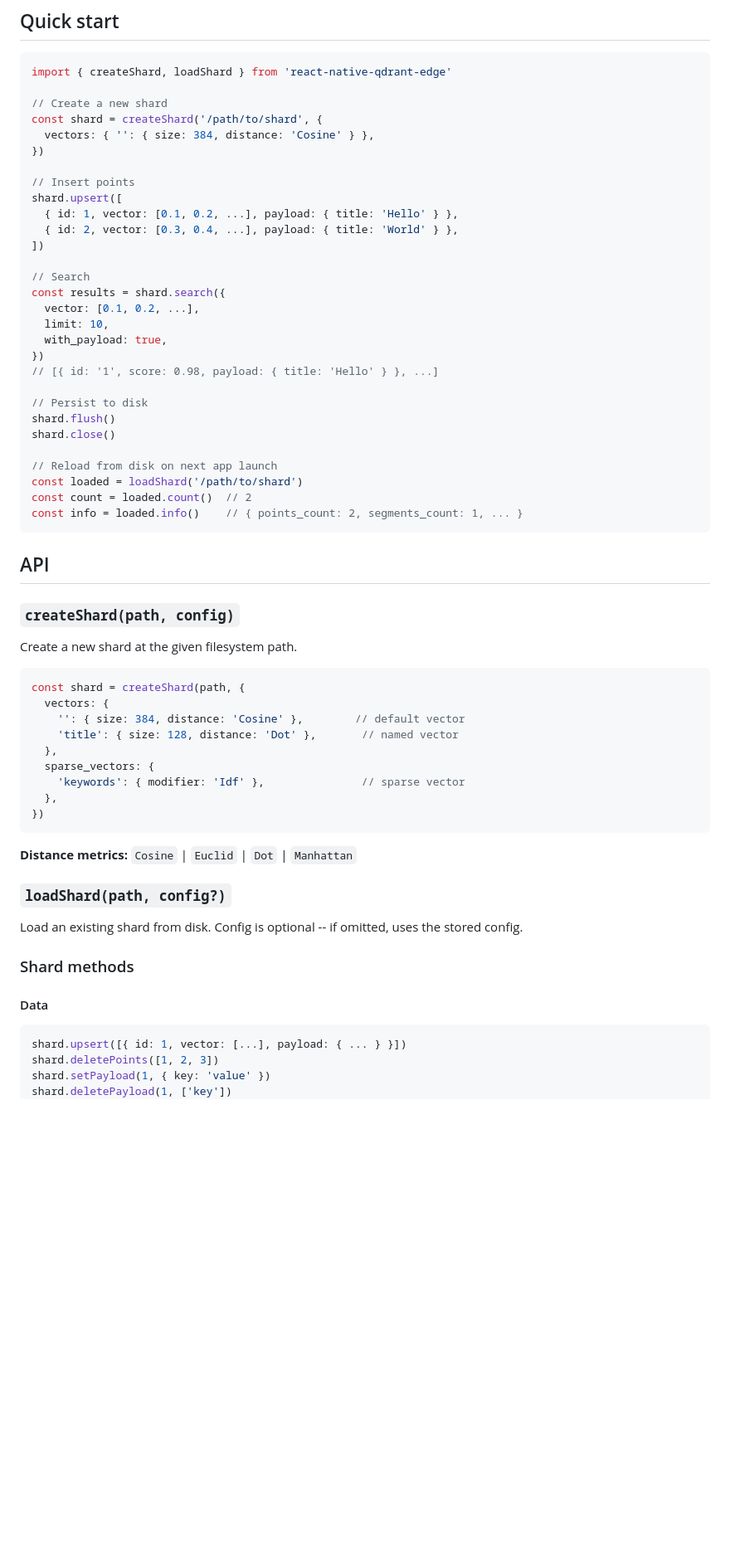
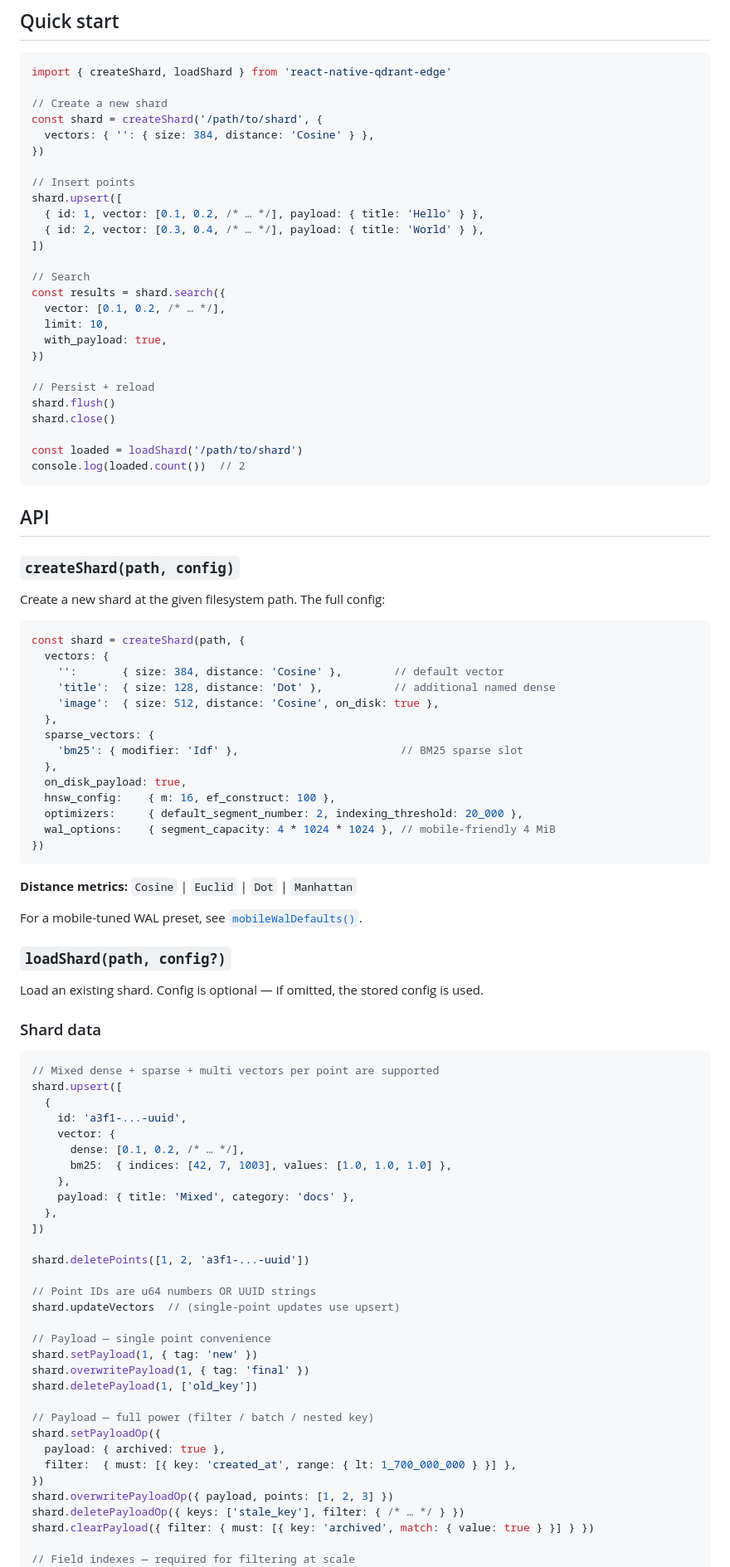
Before and after one commit to rust-dd/react-native-qdrant-edge, a Markdown page: README.md, the part around one of its changes. Shown at 83% size. Drawn GitHub-style; blank space fills up the shorter version.

````diff
--- a/README.md
+++ b/README.md
@@ -61,59 +64,89 @@ const shard = createShard('/path/to/shard', {
 
 // Insert points
 shard.upsert([
-  { id: 1, vector: [0.1, 0.2, ...], payload: { title: 'Hello' } },
-  { id: 2, vector: [0.3, 0.4, ...], payload: { title: 'World' } },
+  { id: 1, vector: [0.1, 0.2, /* … */], payload: { title: 'Hello' } },
+  { id: 2, vector: [0.3, 0.4, /* … */], payload: { title: 'World' } },
 ])
 
 // Search
 const results = shard.search({
-  vector: [0.1, 0.2, ...],
+  vector: [0.1, 0.2, /* … */],
   limit: 10,
   with_payload: true,
 })
-// [{ id: '1', score: 0.98, payload: { title: 'Hello' } }, ...]
 
-// Persist to disk
+// Persist + reload
 shard.flush()
 shard.close()
 
-// Reload from disk on next app launch
 const loaded = loadShard('/path/to/shard')
-const count = loaded.count()  // 2
-const info = loaded.info()    // { points_count: 2, segments_count: 1, ... }
+console.log(loaded.count())  // 2
 ```
 
 ## API
 
 ### `createShard(path, config)`
 
-Create a new shard at the given filesystem path.
+Create a new shard at the given filesystem path. The full config:
 
 ```ts
 const shard = createShard(path, {
   vectors: {
-    '': { size: 384, distance: 'Cosine' },        // default vector
-    'title': { size: 128, distance: 'Dot' },       // named vector
+    '':       { size: 384, distance: 'Cosine' },        // default vector
+    'title':  { size: 128, distance: 'Dot' },           // additional named dense
+    'image':  { size: 512, distance: 'Cosine', on_disk: true },
   },
   sparse_vectors: {
-    'keywords': { modifier: 'Idf' },               // sparse vector
+    'bm25': { modifier: 'Idf' },                         // BM25 sparse slot
   },
+  on_disk_payload: true,
+  hnsw_config:    { m: 16, ef_construct: 100 },
+  optimizers:     { default_segment_number: 2, indexing_threshold: 20_000 },
+  wal_options:    { segment_capacity: 4 * 1024 * 1024 }, // mobile-friendly 4 MiB
 })
 ```
 
 **Distance metrics:** `Cosine` | `Euclid` | `Dot` | `Manhattan`
 
+For a mobile-tuned WAL preset, see [`mobileWalDefaults()`](#mobile-wal-preset).
+
 ### `loadShard(path, config?)`
 
-Load an existing shard from disk. Config is optional -- if omitted, uses the stored config.
+Load an existing shard. Config is optional — if omitted, the stored config is used.
 
-### Shard methods
-
-#### Data
+### Shard data
 
 ```ts
-shard.upsert([{ id: 1, vector: [...], payload: { ... } }])
-shard.deletePoints([1, 2, 3])
-shard.setPayload(1, { key: 'value' })
-shard.deletePayload(1, ['key'])
+// Mixed dense + sparse + multi vectors per point are supported
+shard.upsert([
+  {
+    id: 'a3f1-...-uuid',
+    vector: {
+      dense: [0.1, 0.2, /* … */],
+      bm25:  { indices: [42, 7, 1003], values: [1.0, 1.0, 1.0] },
+    },
+    payload: { title: 'Mixed', category: 'docs' },
+  },
+])
+
+shard.deletePoints([1, 2, 'a3f1-...-uuid'])
+
+// Point IDs are u64 numbers OR UUID strings
+shard.updateVectors  // (single-point updates use upsert)
+
+// Payload — single point convenience
+shard.setPayload(1, { tag: 'new' })
+shard.overwritePayload(1, { tag: 'final' })
+shard.deletePayload(1, ['old_key'])
+
+// Payload — full power (filter / batch / nested key)
+shard.setPayloadOp({
+  payload: { archived: true },
+  filter:  { must: [{ key: 'created_at', range: { lt: 1_700_000_000 } }] },
+})
+shard.overwritePayloadOp({ payload, points: [1, 2, 3] })
+shard.deletePayloadOp({ keys: ['stale_key'], filter: { /* … */ } })
+shard.clearPayload({ filter: { must: [{ key: 'archived', match: { value: true } }] } })
+
+// Field indexes — required for filtering at scale
 shard.createFieldIndex('category', 'keyword')
````
Also changed, not shown: other parts of README.md (+209 -269 lines).
